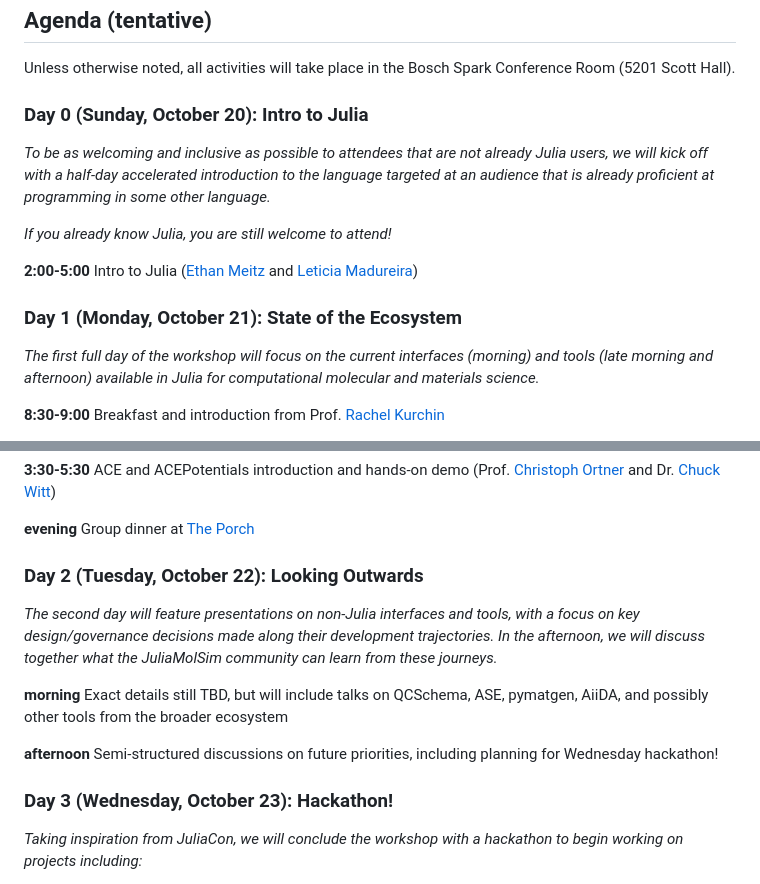
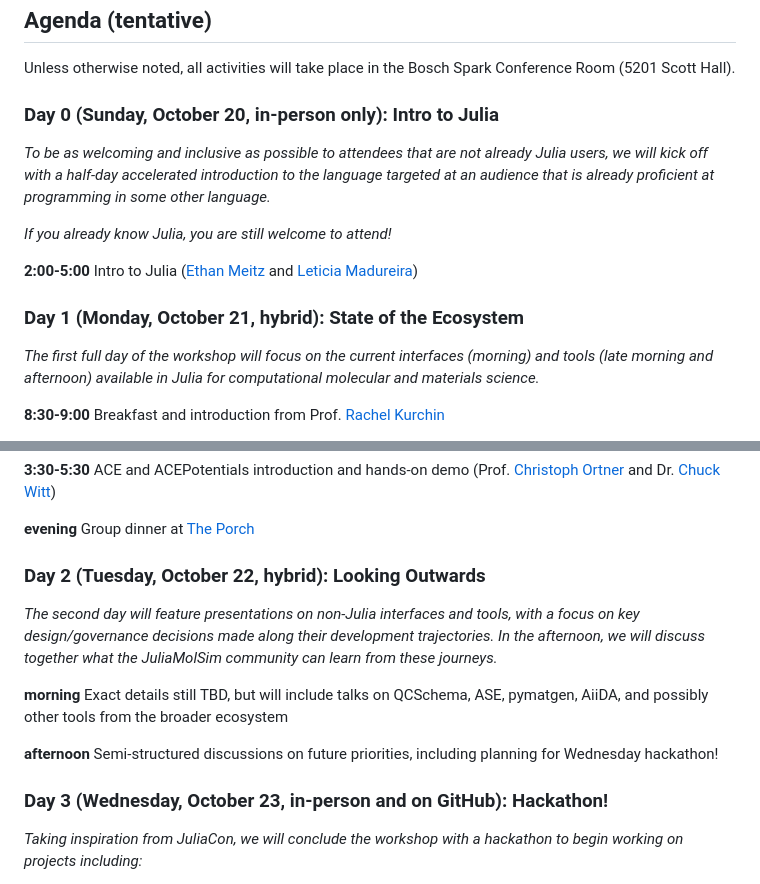
Before and after one commit to JuliaMolSim/JuliaMolSim.github.io, a Markdown page: molssi_workshop.md, 2 parts joined by grey strips. GitHub-like rendering.

Commit message:
add hybrid annotations
Signed-off-by: Rachel Kurchin <rkurchin@cmu.edu>

```diff
--- a/molssi_workshop.md
+++ b/molssi_workshop.md
@@ -21,14 +21,14 @@ If travel/lodging costs are a significant barrier for you, please reach out as s
 
 Unless otherwise noted, all activities will take place in the Bosch Spark Conference Room (5201 Scott Hall).
 
-### Day 0 (Sunday, October 20): Intro to Julia
+### Day 0 (Sunday, October 20, in-person only): Intro to Julia
 *To be as welcoming and inclusive as possible to attendees that are not already Julia users, we will kick off with a half-day accelerated introduction to the language targeted at an audience that is already proficient at programming in some other language.*
 
 *If you already know Julia, you are still welcome to attend!*
 
 **2:00-5:00** Intro to Julia ([Ethan Meitz](https://ethanmeitz.com/) and [Leticia Madureira](https://github.com/Leticia-maria))
 
-### Day 1 (Monday, October 21): State of the Ecosystem
+### Day 1 (Monday, October 21, hybrid): State of the Ecosystem
 
 *The first full day of the workshop will focus on the current interfaces (morning) and tools (late morning and afternoon) available in Julia for computational molecular and materials science.*
 
@@ -52,7 +52,7 @@ Unless otherwise noted, all activities will take place in the Bosch Spark Confer
 
 **evening** Group dinner at [The Porch](https://www.dineattheporch.com/schenley)
 
-### Day 2 (Tuesday, October 22): Looking Outwards
+### Day 2 (Tuesday, October 22, hybrid): Looking Outwards
 *The second day will feature presentations on non-Julia interfaces and tools, with a focus on key design/governance decisions made along their development trajectories. In the afternoon, we will discuss together what the JuliaMolSim community can learn from these journeys.*
 
 **morning** Exact details still TBD, but will include talks on QCSchema, ASE, pymatgen, AiiDA, and possibly other tools from the broader ecosystem
@@ -60,7 +60,7 @@ Unless otherwise noted, all activities will take place in the Bosch Spark Confer
 **afternoon** Semi-structured discussions on future priorities, including planning for Wednesday hackathon!
 
 
-### Day 3 (Wednesday, October 23): Hackathon!
+### Day 3 (Wednesday, October 23, in-person and on GitHub): Hackathon!
 *Taking inspiration from JuliaCon, we will conclude the workshop with a hackathon to begin working on projects including:*
 * *Ideas brainstormed in discussions on Tuesday afternoon*
 * *Existing issues in ecosystem packages*
```
